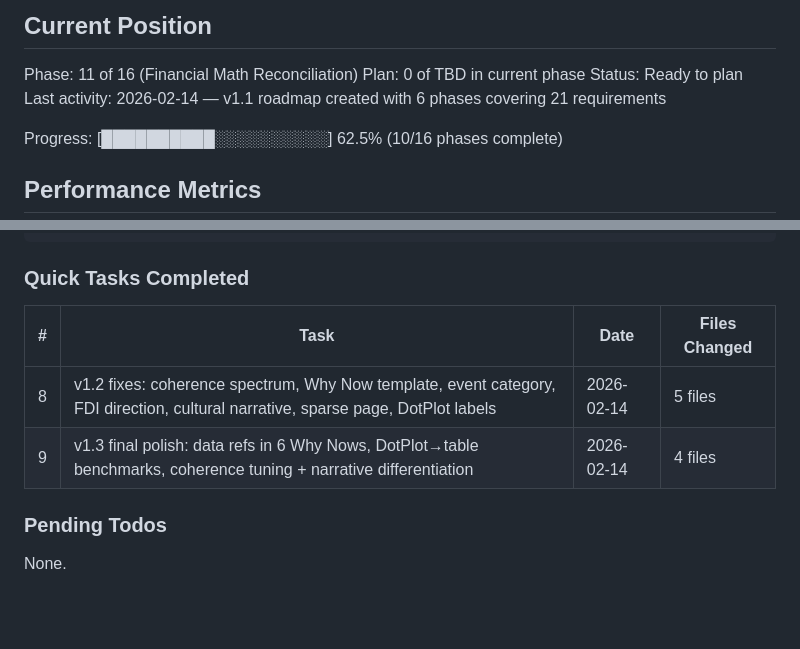
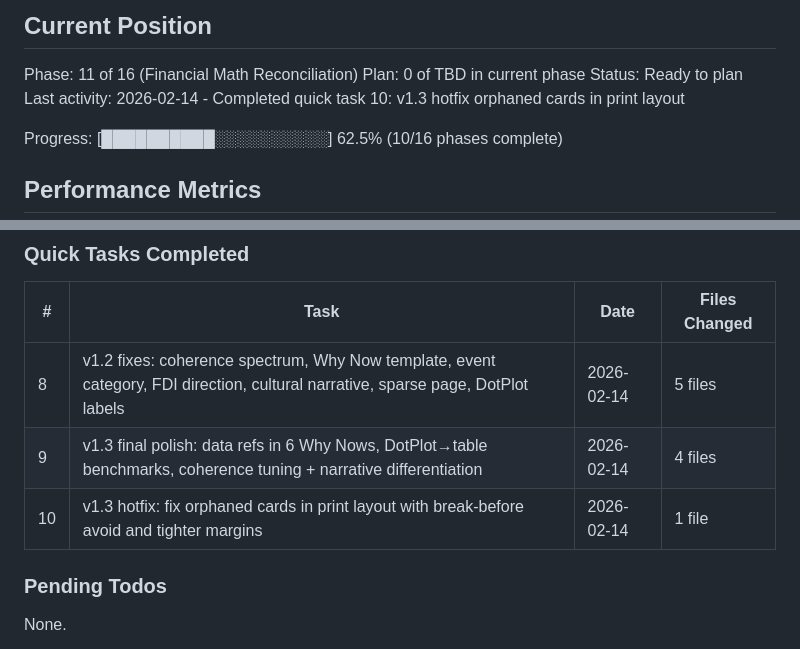
Before and after one commit to MMFMMF/VWCGApp, a Markdown page: .planning/STATE.md, 2 parts joined by grey strips. GitHub-like rendering; blank space fills up the shorter version.

Commit message:
docs(quick-10): update STATE.md and add plan/summary for orphan card fix
Co-Authored-By: Claude Opus 4.6 <noreply@anthropic.com>

```diff
--- a/.planning/STATE.md
+++ b/.planning/STATE.md
@@ -12,7 +12,7 @@ See: .planning/PROJECT.md (updated 2026-02-14)
 Phase: 11 of 16 (Financial Math Reconciliation)
 Plan: 0 of TBD in current phase
 Status: Ready to plan
-Last activity: 2026-02-14 — v1.1 roadmap created with 6 phases covering 21 requirements
+Last activity: 2026-02-14 - Completed quick task 10: v1.3 hotfix orphaned cards in print layout
 
 Progress: [██████████░░░░░░░░░░] 62.5% (10/16 phases complete)
 
@@ -78,6 +78,7 @@ src/components/print/
 |---|------|------|---------------|
 | 8 | v1.2 fixes: coherence spectrum, Why Now template, event category, FDI direction, cultural narrative, sparse page, DotPlot labels | 2026-02-14 | 5 files |
 | 9 | v1.3 final polish: data refs in 6 Why Nows, DotPlot→table benchmarks, coherence tuning + narrative differentiation | 2026-02-14 | 4 files |
+| 10 | v1.3 hotfix: fix orphaned cards in print layout with break-before avoid and tighter margins | 2026-02-14 | 1 file |
 
 ### Pending Todos
 
```
Also changed, not shown: 1 other file.
